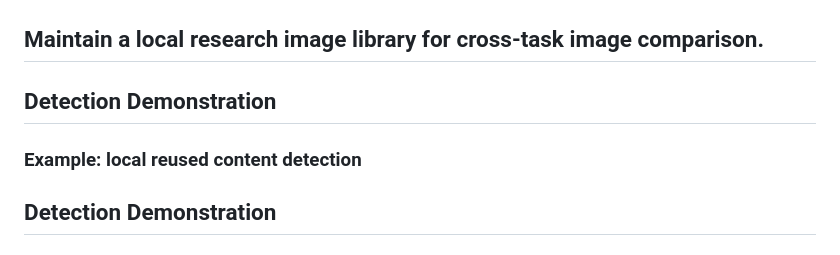
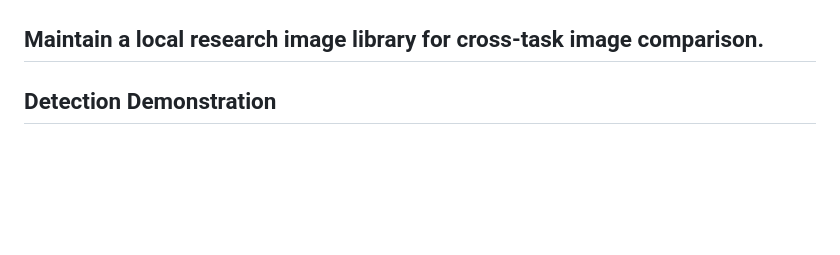
Before and after one commit to Kukumo898/Image-Duplicate-Detector-for-research-paper, a Markdown page: README.md, the part around the change. Rendered like a GitHub page; blank space fills up the shorter version.

```diff
--- a/README.md
+++ b/README.md
@@ -30,9 +30,6 @@ Review previous inspection tasks and maintain traceable screening records.
 
 Maintain a local research image library for cross-task image comparison.
 ---
-## Detection Demonstration
-
-### Example: local reused content detection
 
 ## Detection Demonstration
 
```
